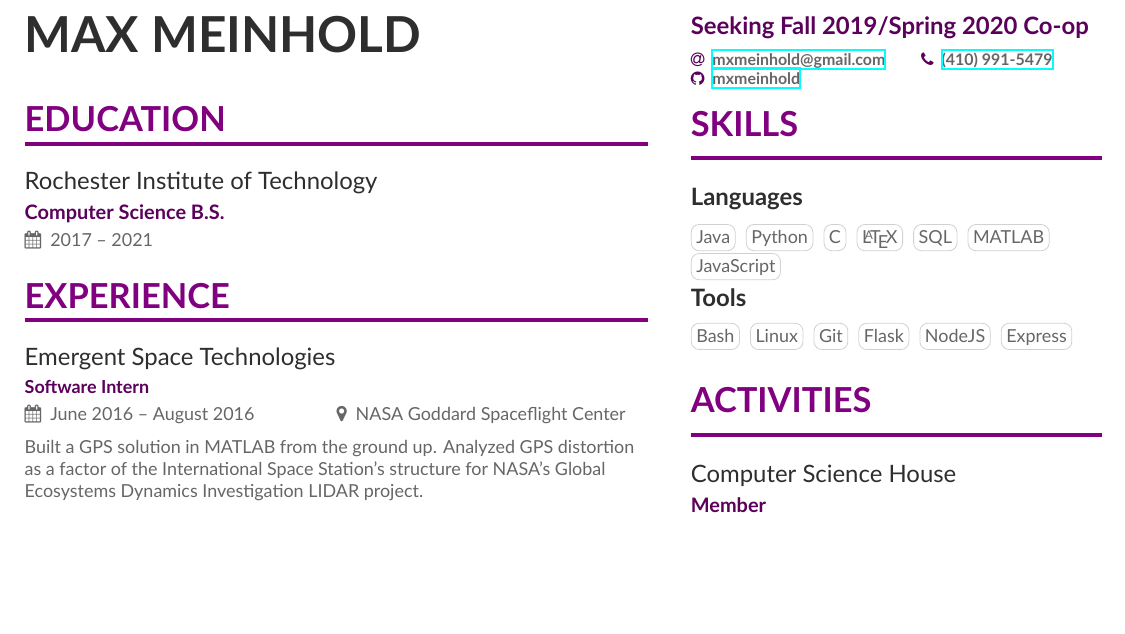
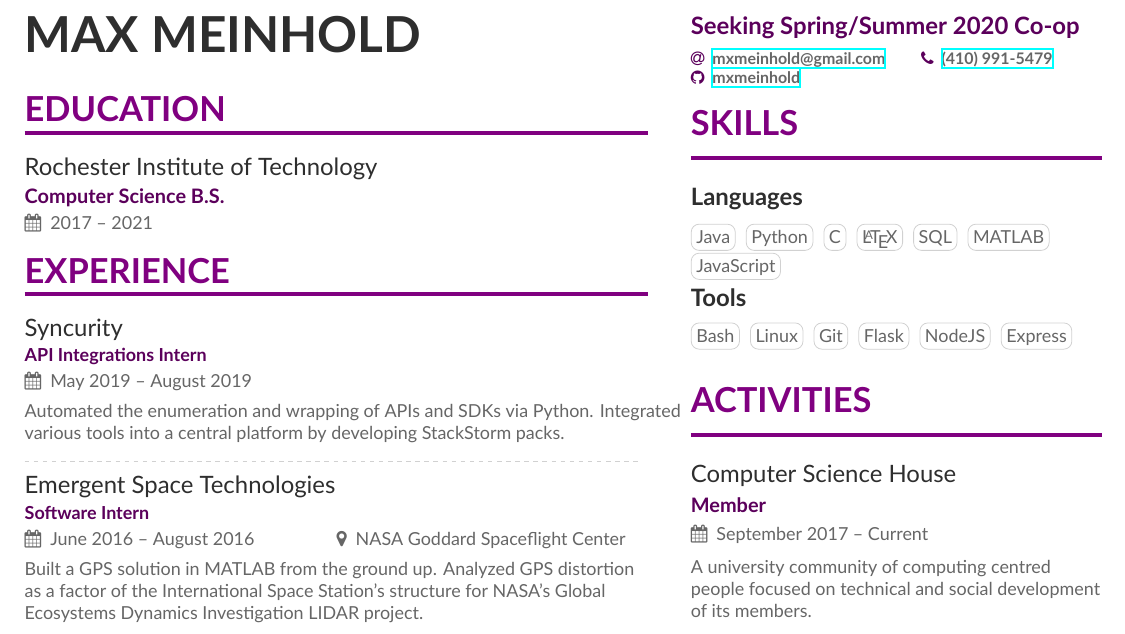
Before and after one commit to mxmeinhold/Resume, a LaTeX CV (resume.tex, which reads altacv.cls): part of the page, cut so that both start at the same text, the shorter picture padded with empty space. Compiled offline with XeLaTeX.

Commit message:
Add Syncurity

```diff
--- a/altacv.cls
+++ b/altacv.cls
@@ -61,7 +61,7 @@
 % \RequirePackage{marginfix}
 
 \setlength{\parindent}{0pt}
-\newcommand{\divider}{\textcolor{body!30}{\hdashrule{\linewidth}{0.6pt}{0.5ex}}\medskip}
+\newcommand{\divider}{\textcolor{body!30}{\hdashrule{\linewidth}{0.6pt}{0.5ex}}}
 
 \newenvironment{fullwidth}{%
   \begin{adjustwidth}{}{\dimexpr-\marginparwidth-\marginparsep\relax}}
--- a/resume.tex
+++ b/resume.tex
@@ -36,7 +36,7 @@
 
 
 % Change the page layout if you need to
-\geometry{left=1cm,right=9cm,marginparwidth=7.25cm,marginparsep=0.75cm,top=1cm,bottom=1cm}
+\geometry{left=1cm,right=9cm,marginparwidth=7.25cm,marginparsep=0.75cm,top=0.5cm,bottom=1cm}
 
 % Change the font if you want to.
 
@@ -69,7 +69,7 @@
 
 \begin{document}
 \name{Max Meinhold}
-\tagline{Seeking Fall 2019/Spring 2020 Co-op}
+\tagline{Seeking Spring/Summer 2020 Co-op}
 \personalinfo{%
   % Not all of these are required!
   % You can add your own with \printinfo{symbol}{detail}
@@ -96,6 +96,12 @@
 \cvevent{Rochester Institute of Technology}{Computer Science B.S.}{2017 -- 2021}{}
 
 \cvsection{Experience}
+
+\cvevent{Syncurity}{API Integrations Intern}{May 2019 -- August 2019}{}
+Automated the enumeration and wrapping of APIs and SDKs via Python.
+Integrated various tools into a central platform by developing StackStorm packs.
+
+\divider
 
 \cvevent{Emergent Space Technologies}{Software Intern}{June 2016 -- August 2016}{NASA Goddard Spaceflight Center}
 Built a GPS solution in MATLAB from the ground up. Analyzed GPS distortion as a factor of the International Space Station's structure for NASA's Global Ecosystems Dynamics Investigation LIDAR project.
```
Also changed, not shown: Resume.pdf.
